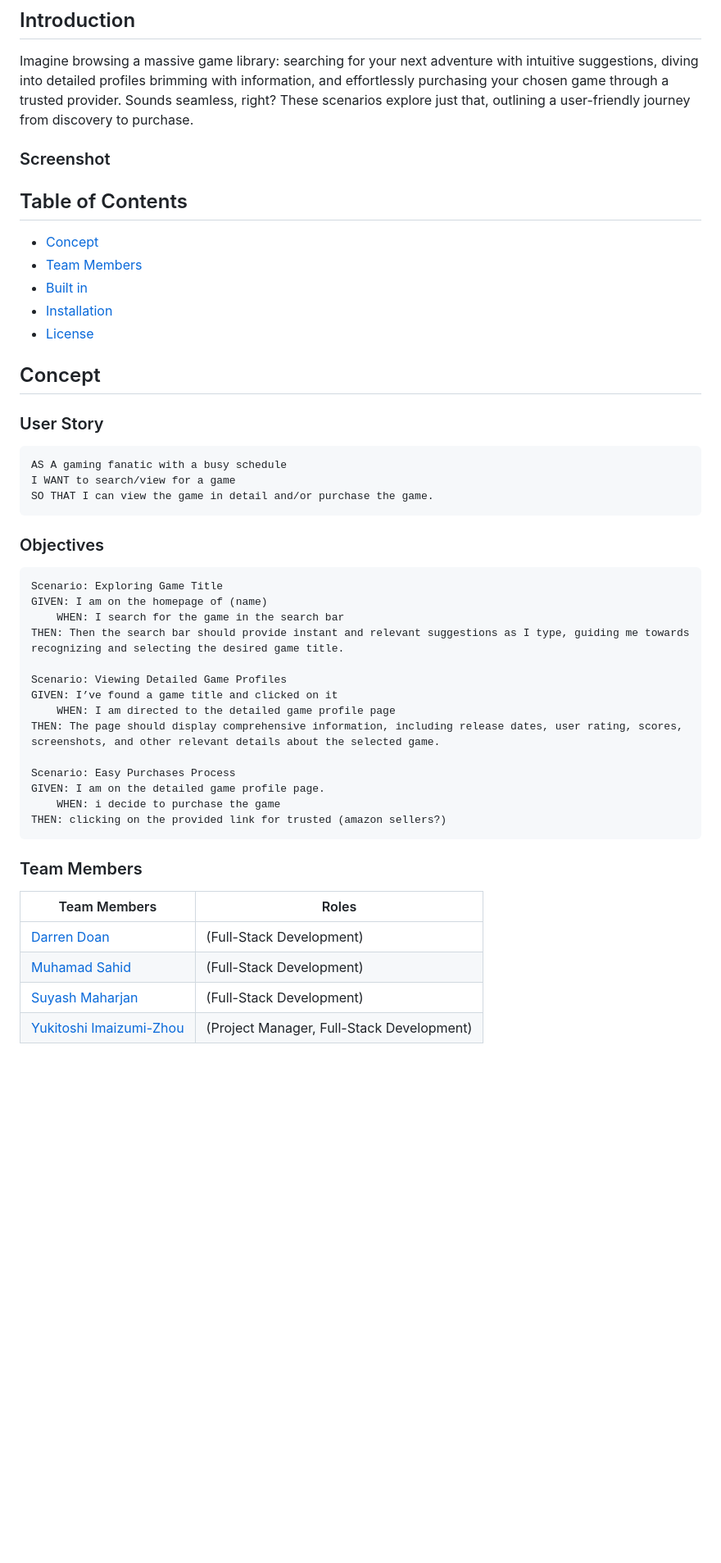
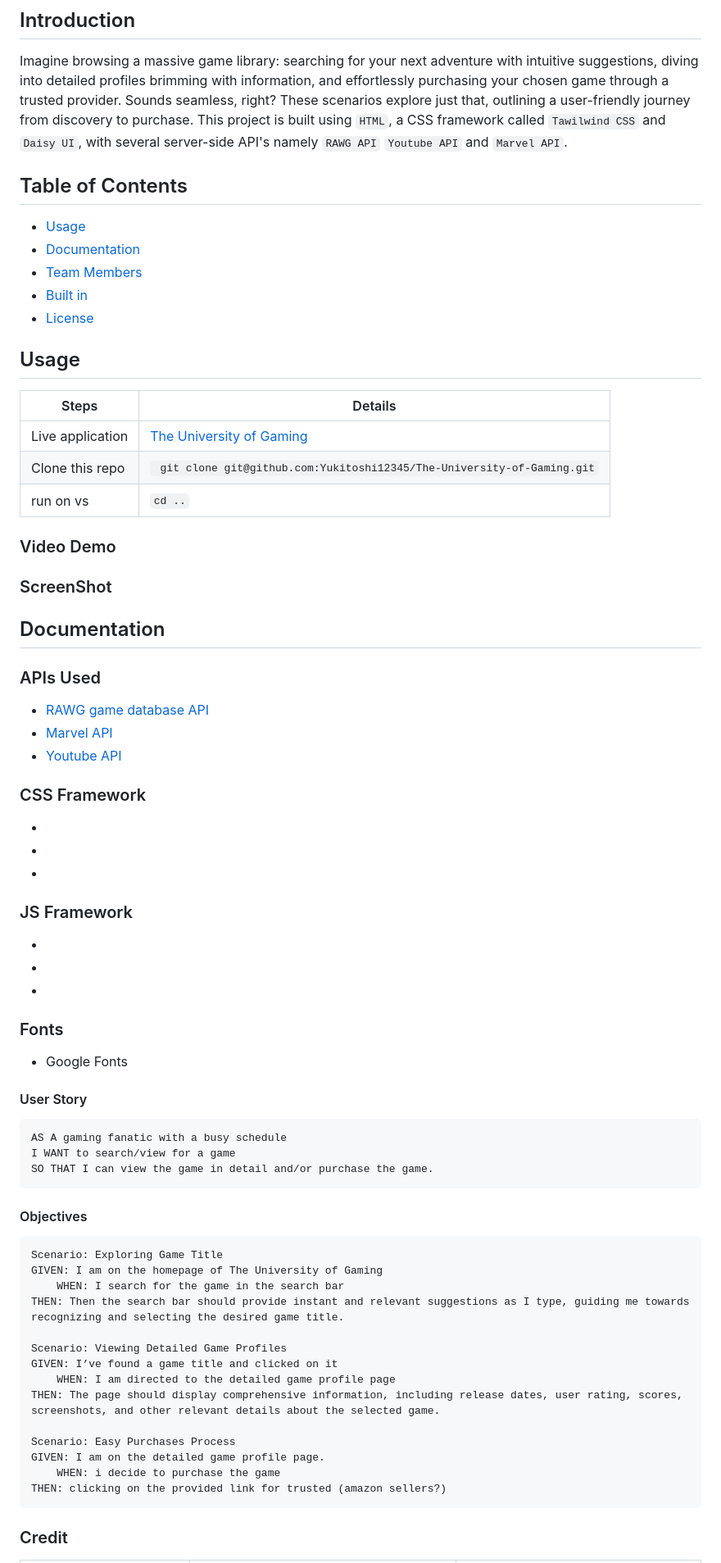
Before and after one commit to Yukitoshi12345/From-Pixel-to-Purchase, a Markdown page: README.md, the part around one of its changes. Shown at 82% size. Rendered like a GitHub page; blank space fills up the shorter version.

Commit message:
Update README.md
complete layout
professional standard readme

````diff
--- a/README.md
+++ b/README.md
@@ -5,32 +5,64 @@
 
 ## Introduction
 Imagine browsing a massive game library: searching for your next adventure with intuitive suggestions, diving into detailed profiles brimming with information, and effortlessly purchasing your chosen game through a trusted provider. Sounds seamless, right? These scenarios explore just that, outlining a user-friendly journey from discovery to purchase.
+This project is built using `HTML`, a CSS framework called `Tawilwind CSS` and `Daisy UI`, with several server-side API's namely `RAWG API` `Youtube API` and `Marvel API`.
 
-### Screenshot
+
 
 ## Table of Contents
 
-- [Concept](#Concept)
+- [Usage](#Usage)
+- [Documentation](#Documentation)
 - [Team Members](#team-members)
 - [Built in](#built-in)
-- [Installation](#installation)
 - [License](#license)
 
-## Concept
+
+## Usage
+
+| Steps                | Details                                                                  |
+| -------------------- | ------------------------------------------------------------------------ |
+| Live application |  [The University of Gaming](https://yukitoshi12345.github.io/The-University-of-Gaming/)                                                           |
+| Clone this repo      | ` git clone git@github.com:Yukitoshi12345/The-University-of-Gaming.git` |
+| run on vs | ` cd .. `                                                           |
 
 
 
-### User Story
+### Video Demo
+
+### ScreenShot
+
+## Documentation
+
+### APIs Used
+- [RAWG game database API](https://rawg.io/apidocs)
+- [Marvel API](https://developer.marvel.com/)
+- [Youtube API](https://developers.google.com/youtube/v3)
+### CSS Framework
+-
+-
+-
+### JS Framework
+-
+-
+-
+### Fonts
+- Google Fonts
+
+
+
+
+#### User Story
 ```md
 AS A gaming fanatic with a busy schedule
 I WANT to search/view for a game
 SO THAT I can view the game in detail and/or purchase the game.
 ```
 
-### Objectives
+#### Objectives
 ```md
 Scenario: Exploring Game Title
-GIVEN: I am on the homepage of (name)
+GIVEN: I am on the homepage of The University of Gaming
 	WHEN: I search for the game in the search bar
 THEN: Then the search bar should provide instant and relevant suggestions as I type, guiding me towards recognizing and selecting the desired game title.
 
@@ -45,15 +77,8 @@ GIVEN: I am on the detailed game profile page.
 THEN: clicking on the provided link for trusted (amazon sellers?)
 ```
 
-### Team Members
-
-| Team Members         | Roles                                                                |
-| -------------------- | ------------------------------------------------------------------------ |
-| [Darren Doan](https://github.com/darrendoan)     | (Full-Stack Development)                                  |
-| [Muhamad Sahid](https://github.com/BrxwnSugxr)    | (Full-Stack Development) |
-| [Suyash Maharjan](https://github.com/SimpleSuyash) | (Full-Stack Development)                                                          |
-| [Yukitoshi Imaizumi-Zhou](https://github.com/yukitoshi12345)  | (Project Manager, Full-Stack Development)                                                          |
 
 
 
+### Credit
 
````
Also changed, not shown: other parts of README.md (+12 -25 lines).
